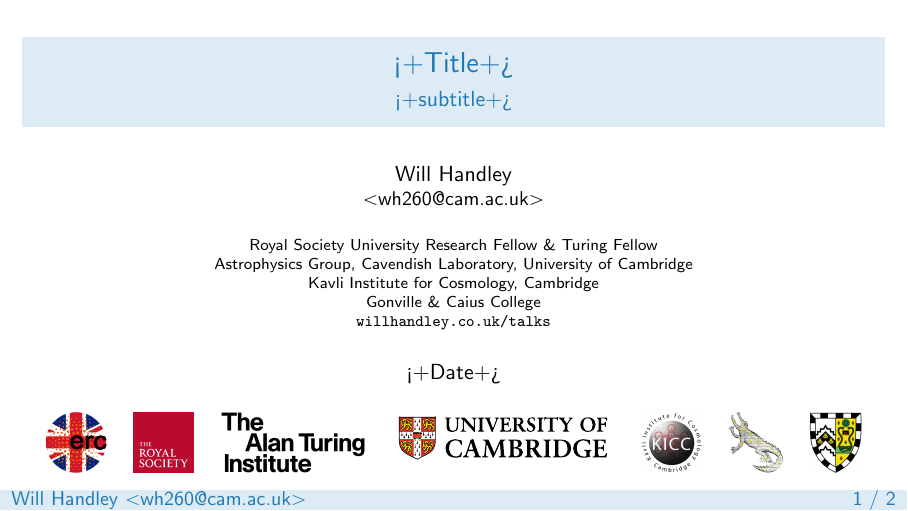
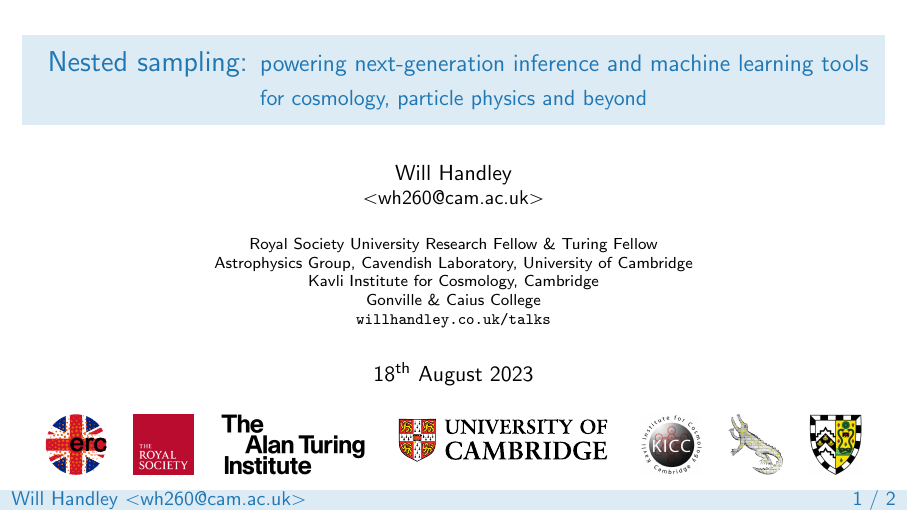
Before and after one commit to williamjameshandley/talks, LaTeX slides (will_handley.tex): page 1 of 2. Compiled offline with pdfLaTeX.

Commit message:
Added first slides

```diff
--- a/will_handley.tex
+++ b/will_handley.tex
@@ -12,9 +12,9 @@
 
 % Talk details
 % ------------
-\title{<+Title+>}
-\subtitle{<+subtitle+>}
-\date{<+Date+>}
+\title{ Nested sampling: {\large powering next-generation inference and machine learning tools}}
+\subtitle{for cosmology, particle physics and beyond}
+\date{18\textsuperscript{th} August 2023}
 
 \begin{document}
 
```
Also changed, not shown: README.md.
